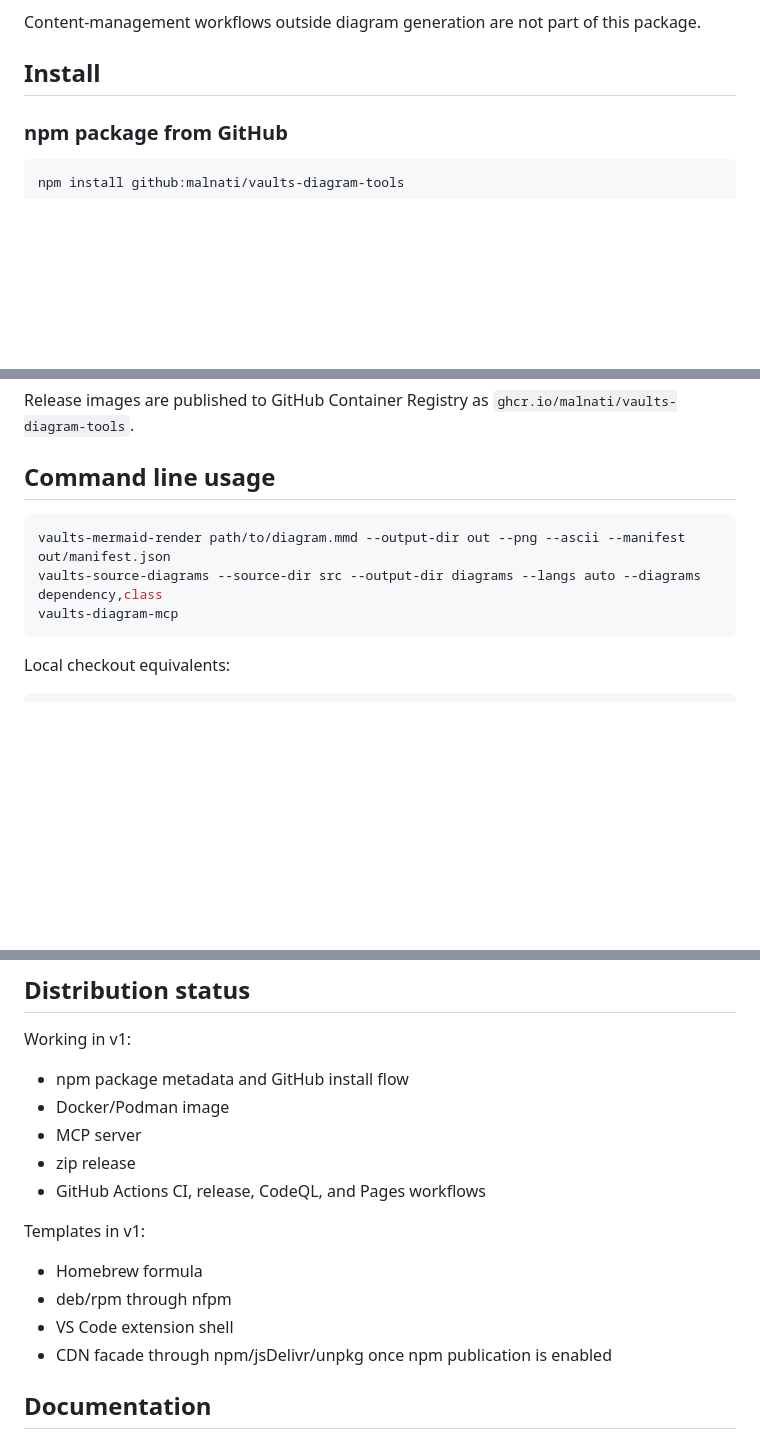
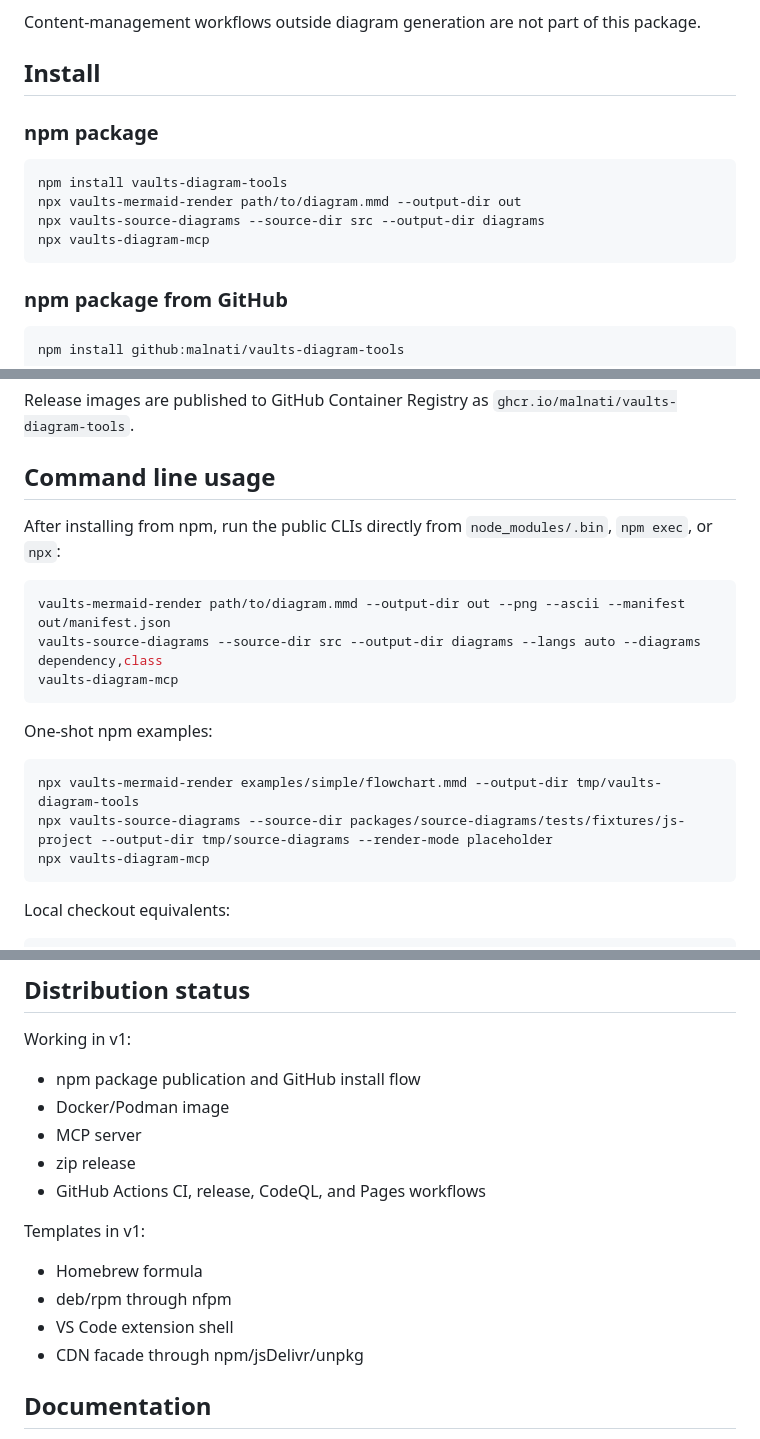
Before and after one commit to Malnati/vaults-diagram-tools, a Markdown page: README.md, 3 parts joined by grey strips. Rendered like a GitHub page; blank space fills up the shorter version.

Commit message:
docs: prepare npm release v0.1.0

````diff
--- a/README.md
+++ b/README.md
@@ -20,6 +20,15 @@ Portable Mermaid and source-code diagram toolkit for SVG/JPEG rendering, offline
 Content-management workflows outside diagram generation are not part of this package.
 
 ## Install
+
+### npm package
+
+```bash
+npm install vaults-diagram-tools
+npx vaults-mermaid-render path/to/diagram.mmd --output-dir out
+npx vaults-source-diagrams --source-dir src --output-dir diagrams
+npx vaults-diagram-mcp
+```
 
 ### npm package from GitHub
 
@@ -47,10 +56,20 @@ Release images are published to GitHub Container Registry as `ghcr.io/malnati/va
 
 ## Command line usage
 
+After installing from npm, run the public CLIs directly from `node_modules/.bin`, `npm exec`, or `npx`:
+
 ```bash
 vaults-mermaid-render path/to/diagram.mmd --output-dir out --png --ascii --manifest out/manifest.json
 vaults-source-diagrams --source-dir src --output-dir diagrams --langs auto --diagrams dependency,class
 vaults-diagram-mcp
+```
+
+One-shot npm examples:
+
+```bash
+npx vaults-mermaid-render examples/simple/flowchart.mmd --output-dir tmp/vaults-diagram-tools
+npx vaults-source-diagrams --source-dir packages/source-diagrams/tests/fixtures/js-project --output-dir tmp/source-diagrams --render-mode placeholder
+npx vaults-diagram-mcp
 ```
 
 Local checkout equivalents:
@@ -104,7 +123,7 @@ The default renderer is the Node/JS/WASM vendor path and does not require Chromi
 
 Working in v1:
 
-- npm package metadata and GitHub install flow
+- npm package publication and GitHub install flow
 - Docker/Podman image
 - MCP server
 - zip release
@@ -115,7 +134,7 @@ Templates in v1:
 - Homebrew formula
 - deb/rpm through nfpm
 - VS Code extension shell
-- CDN facade through npm/jsDelivr/unpkg once npm publication is enabled
+- CDN facade through npm/jsDelivr/unpkg
 
 ## Documentation
 
````
